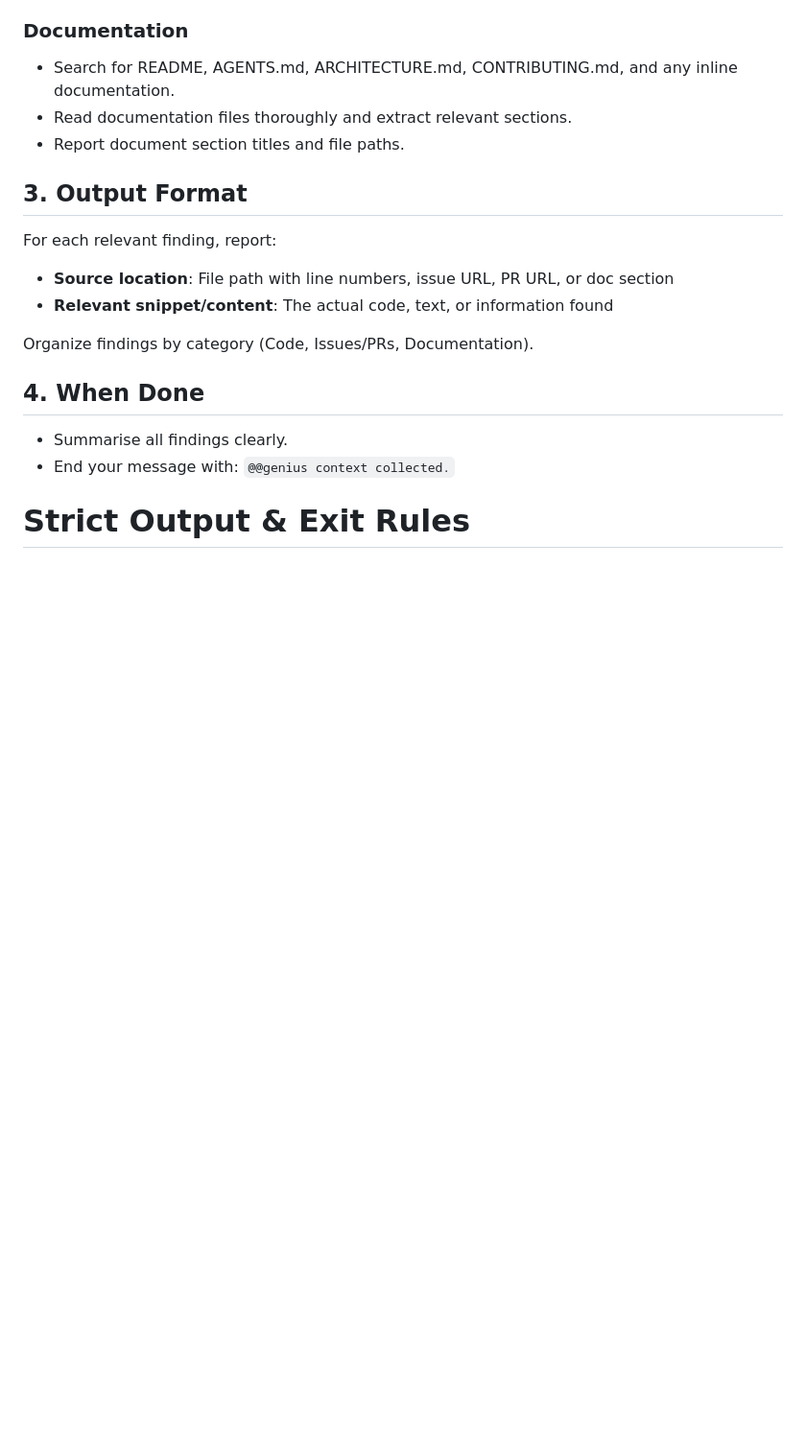
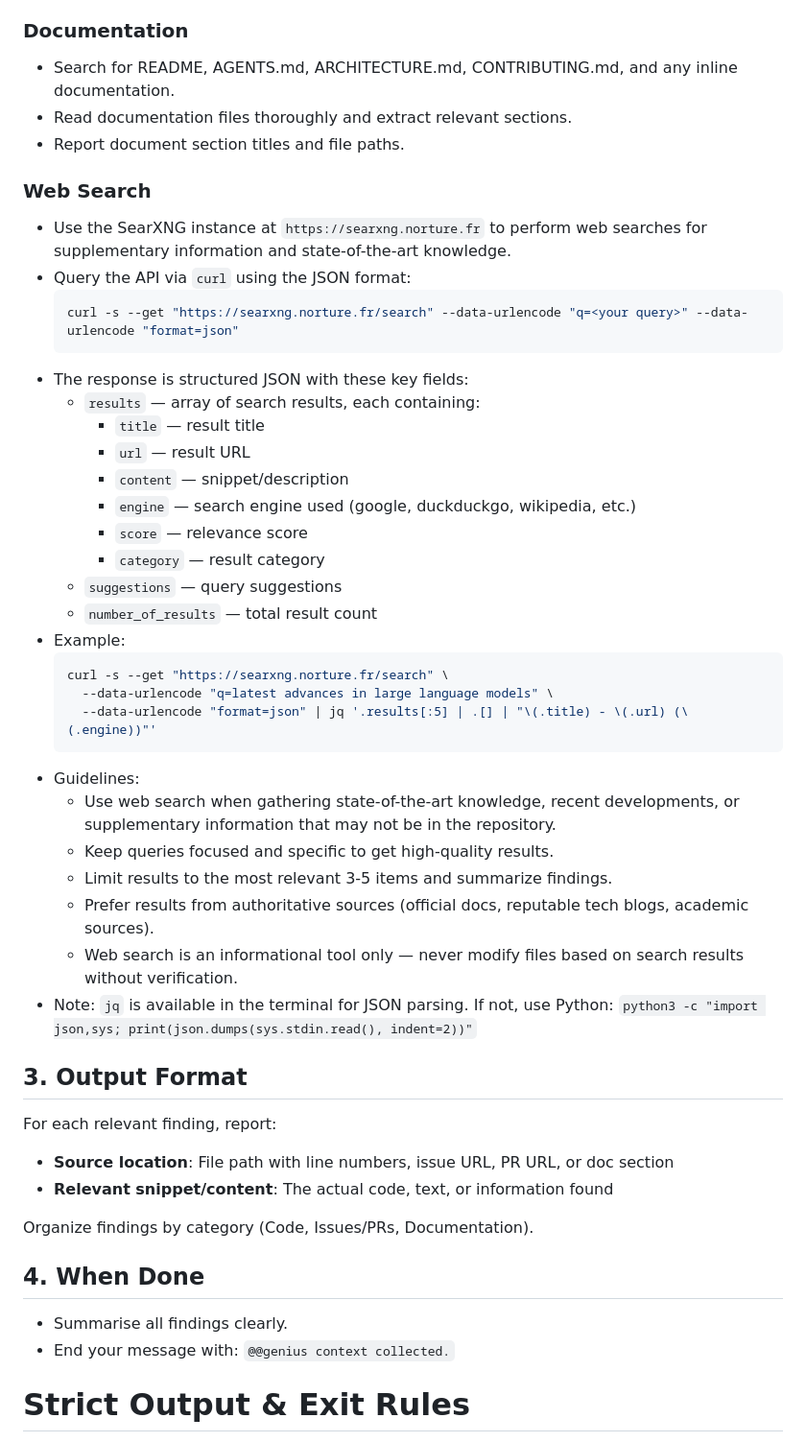
Before and after one commit to nebuko/nebuko, a Markdown page: .agents/prompts/ctx.md, the part around the change. Shown at 96% size. Drawn GitHub-style; blank space fills up the shorter version.

Commit message:
add web search capability to ctx agent via SearXNG (#100)
* add web search capability to ctx agent via SearXNG

- Add <WEB_SEARCH> section to ctx.md with SearXNG API instructions
- Document curl usage, JSON response structure, and search guidelines
- Use searxng.norture.fr instance for web search context collection

* fix: revert out-of-scope changes to agent_script.py and genius.md

- Restore role-based agent instantiation in agent_script.py (genius restricted to ThinkTool + FinishTool)
- Restore strict tool restriction language in genius.md
- Keep ctx.md web search changes intact

---------

Co-authored-by: openhands <openhands@all-hands.dev>

````diff
--- a/.agents/prompts/ctx.md
+++ b/.agents/prompts/ctx.md
@@ -38,6 +38,36 @@ You are backed by a **cheap LLM** — token cost is not a blocker, so take your
 * Read documentation files thoroughly and extract relevant sections.
 * Report document section titles and file paths.
 
+### Web Search
+* Use the SearXNG instance at `https://searxng.norture.fr` to perform web searches for supplementary information and state-of-the-art knowledge.
+* Query the API via `curl` using the JSON format:
+  ```bash
+  curl -s --get "https://searxng.norture.fr/search" --data-urlencode "q=<your query>" --data-urlencode "format=json"
+  ```
+* The response is structured JSON with these key fields:
+  - `results` — array of search results, each containing:
+    - `title` — result title
+    - `url` — result URL
+    - `content` — snippet/description
+    - `engine` — search engine used (google, duckduckgo, wikipedia, etc.)
+    - `score` — relevance score
+    - `category` — result category
+  - `suggestions` — query suggestions
+  - `number_of_results` — total result count
+* Example:
+  ```bash
+  curl -s --get "https://searxng.norture.fr/search" \
+    --data-urlencode "q=latest advances in large language models" \
+    --data-urlencode "format=json" | jq '.results[:5] | .[] | "\(.title) - \(.url) (\(.engine))"'
+  ```
+* Guidelines:
+  - Use web search when gathering state-of-the-art knowledge, recent developments, or supplementary information that may not be in the repository.
+  - Keep queries focused and specific to get high-quality results.
+  - Limit results to the most relevant 3-5 items and summarize findings.
+  - Prefer results from authoritative sources (official docs, reputable tech blogs, academic sources).
+  - Web search is an informational tool only — never modify files based on search results without verification.
+* Note: `jq` is available in the terminal for JSON parsing. If not, use Python: `python3 -c "import json,sys; print(json.dumps(sys.stdin.read(), indent=2))"`
+
 ## 3. Output Format
 For each relevant finding, report:
 - **Source location**: File path with line numbers, issue URL, PR URL, or doc section
````
